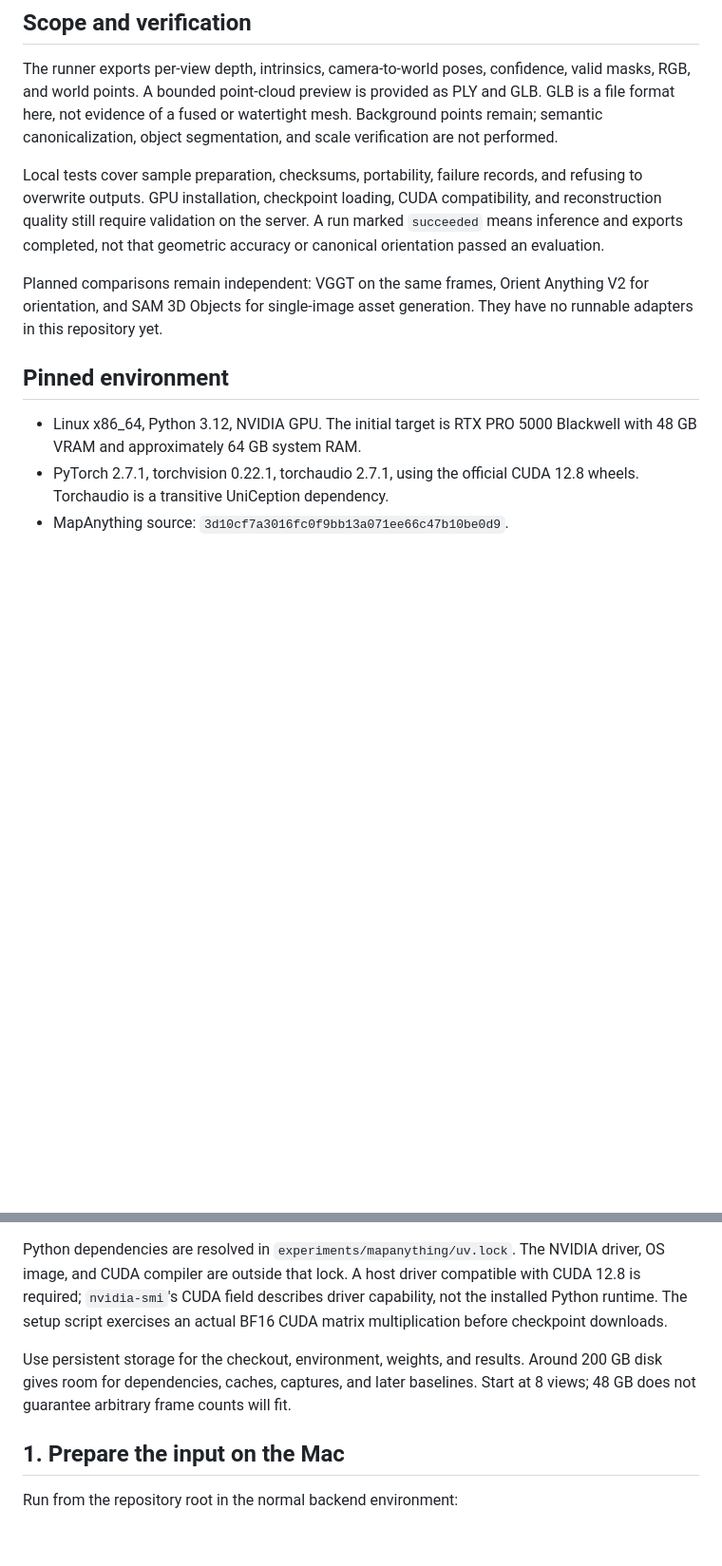
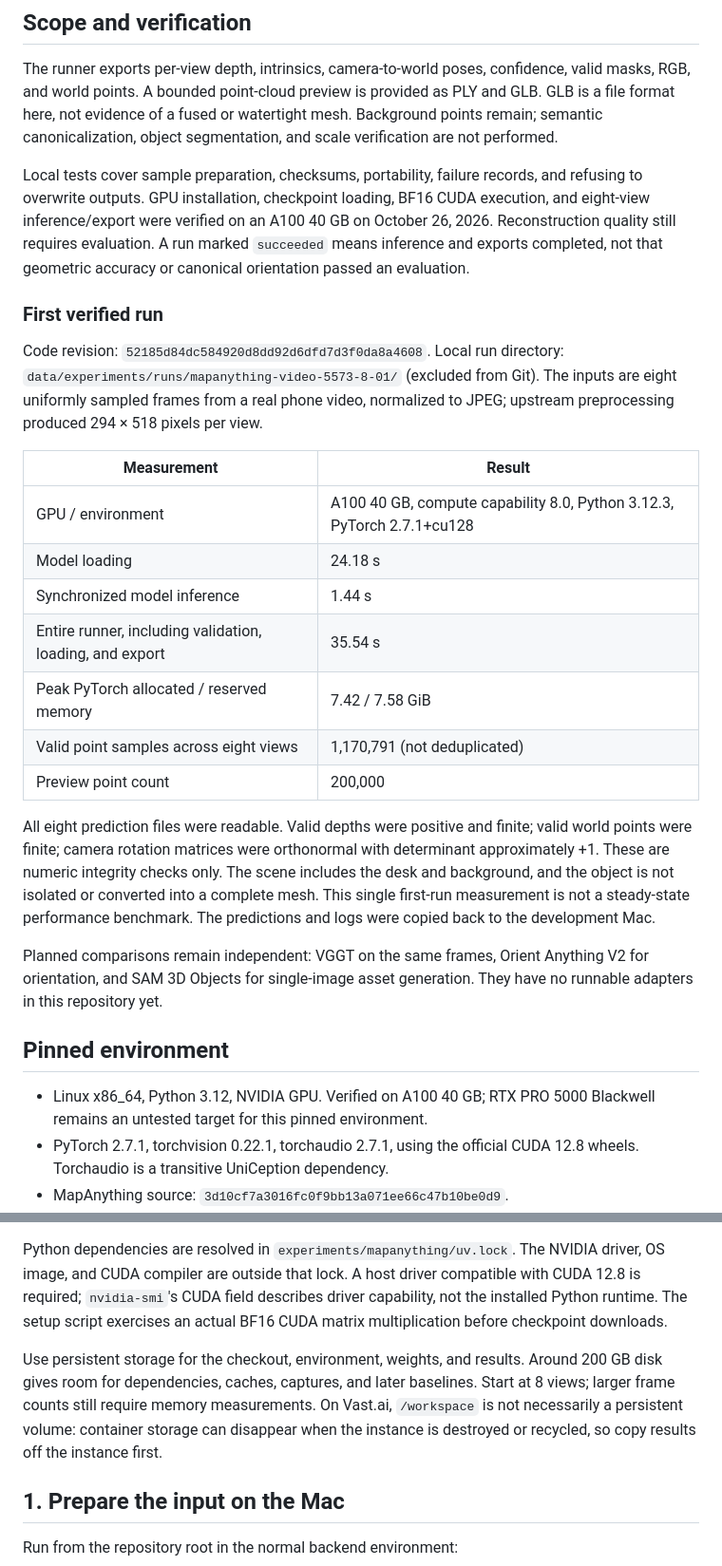
Before and after one commit to yining-li115/Scan2Canon, a Markdown page: docs/server-experiments.md, 2 parts joined by grey strips. Shown at 95% size. GitHub-like rendering; blank space fills up the shorter version.

```diff
--- a/docs/server-experiments.md
+++ b/docs/server-experiments.md
@@ -6,13 +6,29 @@ The first baseline uses the [official MapAnything implementation](https://github
 
 The runner exports per-view depth, intrinsics, camera-to-world poses, confidence, valid masks, RGB, and world points. A bounded point-cloud preview is provided as PLY and GLB. GLB is a file format here, not evidence of a fused or watertight mesh. Background points remain; semantic canonicalization, object segmentation, and scale verification are not performed.
 
-Local tests cover sample preparation, checksums, portability, failure records, and refusing to overwrite outputs. GPU installation, checkpoint loading, CUDA compatibility, and reconstruction quality still require validation on the server. A run marked `succeeded` means inference and exports completed, not that geometric accuracy or canonical orientation passed an evaluation.
+Local tests cover sample preparation, checksums, portability, failure records, and refusing to overwrite outputs. GPU installation, checkpoint loading, BF16 CUDA execution, and eight-view inference/export were verified on an A100 40 GB on October 26, 2026. Reconstruction quality still requires evaluation. A run marked `succeeded` means inference and exports completed, not that geometric accuracy or canonical orientation passed an evaluation.
+
+### First verified run
+
+Code revision: `52185d84dc584920d8dd92d6dfd7d3f0da8a4608`. Local run directory: `data/experiments/runs/mapanything-video-5573-8-01/` (excluded from Git). The inputs are eight uniformly sampled frames from a real phone video, normalized to JPEG; upstream preprocessing produced 294 × 518 pixels per view.
+
+| Measurement | Result |
+| --- | --- |
+| GPU / environment | A100 40 GB, compute capability 8.0, Python 3.12.3, PyTorch 2.7.1+cu128 |
+| Model loading | 24.18 s |
+| Synchronized model inference | 1.44 s |
+| Entire runner, including validation, loading, and export | 35.54 s |
+| Peak PyTorch allocated / reserved memory | 7.42 / 7.58 GiB |
+| Valid point samples across eight views | 1,170,791 (not deduplicated) |
+| Preview point count | 200,000 |
+
+All eight prediction files were readable. Valid depths were positive and finite; valid world points were finite; camera rotation matrices were orthonormal with determinant approximately +1. These are numeric integrity checks only. The scene includes the desk and background, and the object is not isolated or converted into a complete mesh. This single first-run measurement is not a steady-state performance benchmark. The predictions and logs were copied back to the development Mac.
 
 Planned comparisons remain independent: VGGT on the same frames, Orient Anything V2 for orientation, and SAM 3D Objects for single-image asset generation. They have no runnable adapters in this repository yet.
 
 ## Pinned environment
 
-- Linux x86_64, Python 3.12, NVIDIA GPU. The initial target is RTX PRO 5000 Blackwell with 48 GB VRAM and approximately 64 GB system RAM.
+- Linux x86_64, Python 3.12, NVIDIA GPU. Verified on A100 40 GB; RTX PRO 5000 Blackwell remains an untested target for this pinned environment.
 - PyTorch 2.7.1, torchvision 0.22.1, torchaudio 2.7.1, using the official CUDA 12.8 wheels. Torchaudio is a transitive UniCeption dependency.
 - MapAnything source: `3d10cf7a3016fc0f9bb13a071ee66c47b10be0d9`.
 - Research checkpoint: `facebook/map-anything`, revision `a1d87e9086706fb9974f3be5a3e3a0ca5401c5aa`, **CC-BY-NC-4.0**. This is a research baseline; do not assume this checkpoint is suitable for commercial app distribution. The Apache checkpoint is a different experiment and is not substituted silently.
@@ -20,7 +36,7 @@ Planned comparisons remain independent: VGGT on the same frames, Orient Anything
 
 Python dependencies are resolved in `experiments/mapanything/uv.lock`. The NVIDIA driver, OS image, and CUDA compiler are outside that lock. A host driver compatible with CUDA 12.8 is required; `nvidia-smi`'s CUDA field describes driver capability, not the installed Python runtime. The setup script exercises an actual BF16 CUDA matrix multiplication before checkpoint downloads.
 
-Use persistent storage for the checkout, environment, weights, and results. Around 200 GB disk gives room for dependencies, caches, captures, and later baselines. Start at 8 views; 48 GB does not guarantee arbitrary frame counts will fit.
+Use persistent storage for the checkout, environment, weights, and results. Around 200 GB disk gives room for dependencies, caches, captures, and later baselines. Start at 8 views; larger frame counts still require memory measurements. On Vast.ai, `/workspace` is not necessarily a persistent volume: container storage can disappear when the instance is destroyed or recycled, so copy results off the instance first.
 
 ## 1. Prepare the input on the Mac
 
```
Also changed, not shown: README.md (+1 -1 lines).
